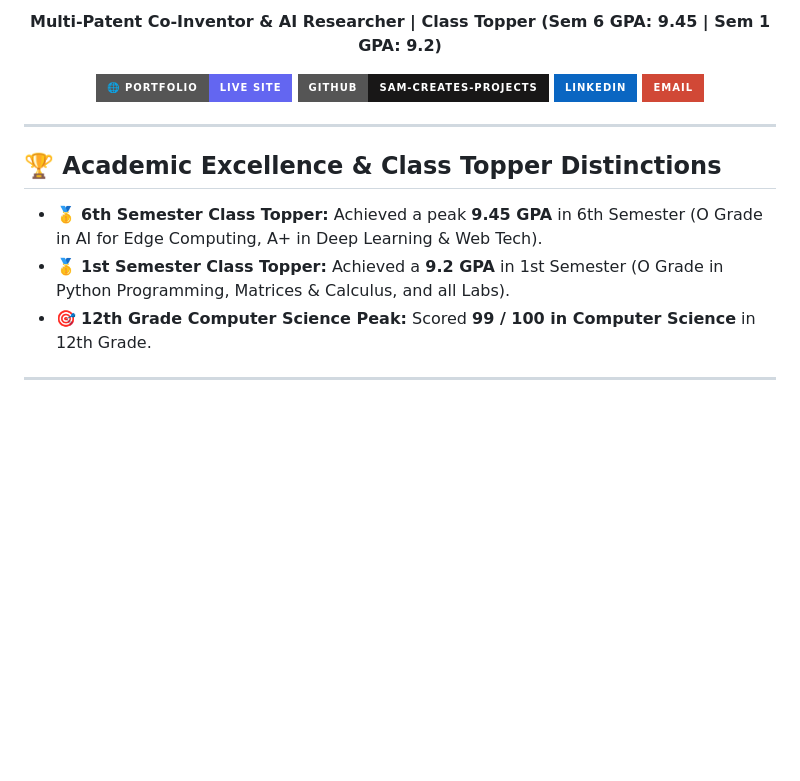
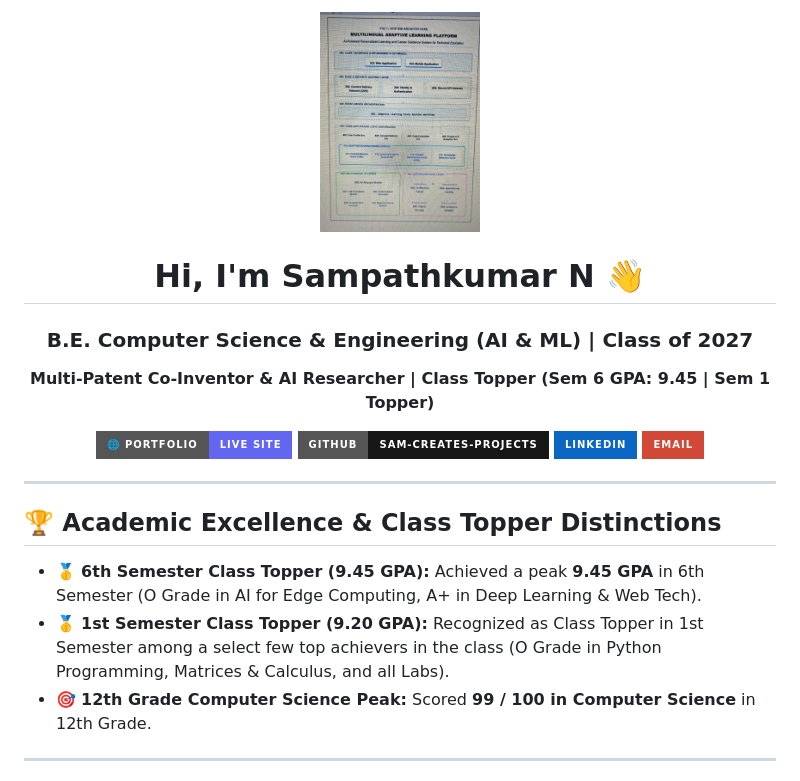
Before and after one commit to sam-creates-projects/portfolio, a Markdown page: PROFILE_README_TEMPLATE.md, the part around the change. Drawn GitHub-style; badges without logos; blank space fills up the shorter version.

Commit message:
docs: sync workspace state

```diff
--- a/PROFILE_README_TEMPLATE.md
+++ b/PROFILE_README_TEMPLATE.md
@@ -8,9 +8,11 @@ Target: US University Admissions, Professors (RA/TA), and Top Tech Recruiters
 
 <div align="center">
 
+<img src="https://raw.githubusercontent.com/sam-creates-projects/portfolio/main/profile.jpg" alt="Sampathkumar N" width="160" height="160" style="border-radius: 50%; border: 3px solid #6366f1; object-fit: cover;" />
+
 # Hi, I'm Sampathkumar N 👋
 ### B.E. Computer Science & Engineering (AI & ML) | Class of 2027
-**Multi-Patent Co-Inventor & AI Researcher | Class Topper (Sem 6 GPA: 9.45 | Sem 1 GPA: 9.2)**
+**Multi-Patent Co-Inventor & AI Researcher | Class Topper (Sem 6 GPA: 9.45 | Sem 1 Topper)**
 
 [![Portfolio Website](https://img.shields.io/badge/🌐_Portfolio-Live_Site-6366f1?style=for-the-badge)](https://sam-creates-projects.github.io/portfolio)
 [![GitHub Profile](https://img.shields.io/badge/GitHub-sam--creates--projects-181717?style=for-the-badge&logo=github&logoColor=white)](https://github.com/sam-creates-projects)
@@ -22,8 +24,8 @@ Target: US University Admissions, Professors (RA/TA), and Top Tech Recruiters
 </div>
 
 ## 🏆 Academic Excellence & Class Topper Distinctions
-- 🥇 **6th Semester Class Topper:** Achieved a peak **9.45 GPA** in 6th Semester (O Grade in AI for Edge Computing, A+ in Deep Learning & Web Tech).
-- 🥇 **1st Semester Class Topper:** Achieved a **9.2 GPA** in 1st Semester (O Grade in Python Programming, Matrices & Calculus, and all Labs).
+- 🥇 **6th Semester Class Topper (9.45 GPA):** Achieved a peak **9.45 GPA** in 6th Semester (O Grade in AI for Edge Computing, A+ in Deep Learning & Web Tech).
+- 🥇 **1st Semester Class Topper (9.20 GPA):** Recognized as Class Topper in 1st Semester among a select few top achievers in the class (O Grade in Python Programming, Matrices & Calculus, and all Labs).
 - 🎯 **12th Grade Computer Science Peak:** Scored **99 / 100 in Computer Science** in 12th Grade.
 
 ---
```
